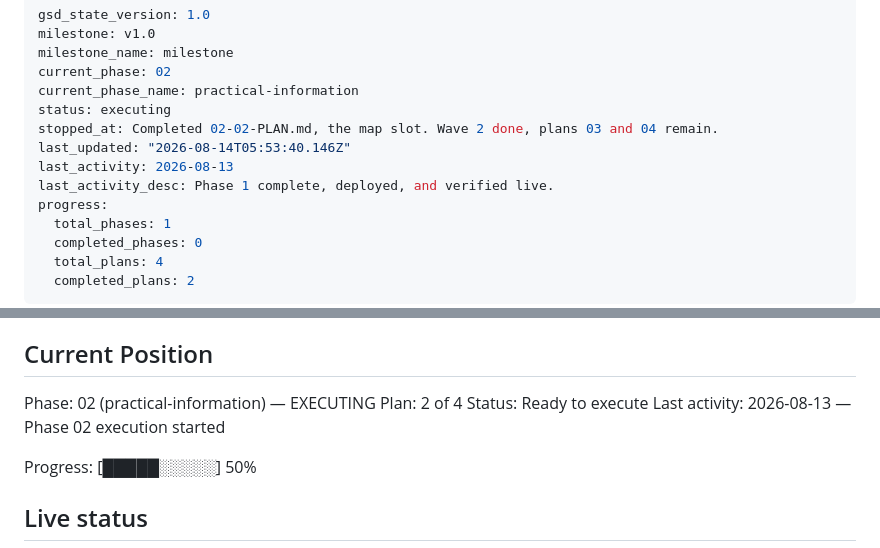
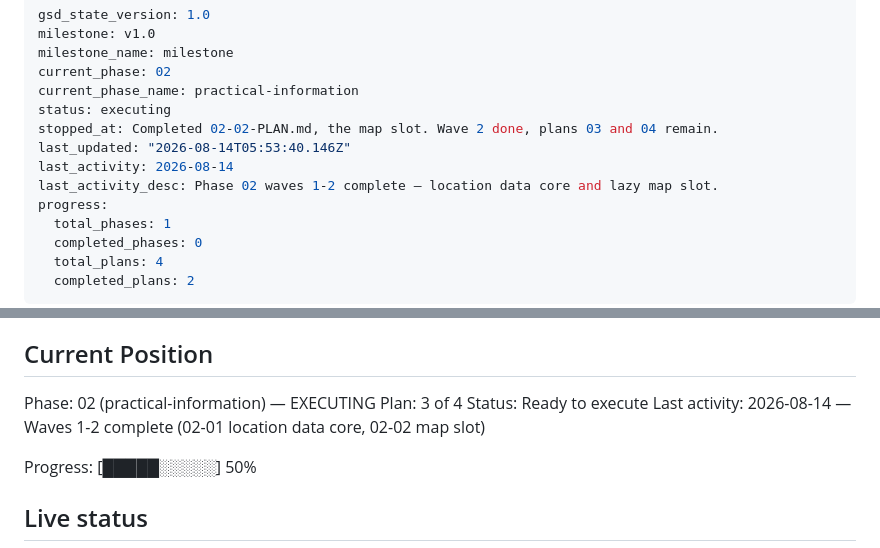
Before and after one commit to SirSirio/thesis-defended-liver-pending, a Markdown page: .planning/STATE.md, 2 parts joined by grey strips. Rendered like a GitHub page.

Commit message:
docs(phase-02): reconcile plan pointer after wave 2

```diff
--- a/.planning/STATE.md
+++ b/.planning/STATE.md
@@ -7,8 +7,8 @@ current_phase_name: practical-information
 status: executing
 stopped_at: Completed 02-02-PLAN.md, the map slot. Wave 2 done, plans 03 and 04 remain.
 last_updated: "2026-08-14T05:53:40.146Z"
-last_activity: 2026-08-13
-last_activity_desc: Phase 1 complete, deployed, and verified live.
+last_activity: 2026-08-14
+last_activity_desc: Phase 02 waves 1-2 complete — location data core and lazy map slot.
 progress:
   total_phases: 1
   completed_phases: 0
@@ -28,9 +28,9 @@ See: .planning/PROJECT.md (updated 2026-08-13)
 ## Current Position
 
 Phase: 02 (practical-information) — EXECUTING
-Plan: 2 of 4
+Plan: 3 of 4
 Status: Ready to execute
-Last activity: 2026-08-13 — Phase 02 execution started
+Last activity: 2026-08-14 — Waves 1-2 complete (02-01 location data core, 02-02 map slot)
 
 Progress: [█████░░░░░] 50%
 
```
